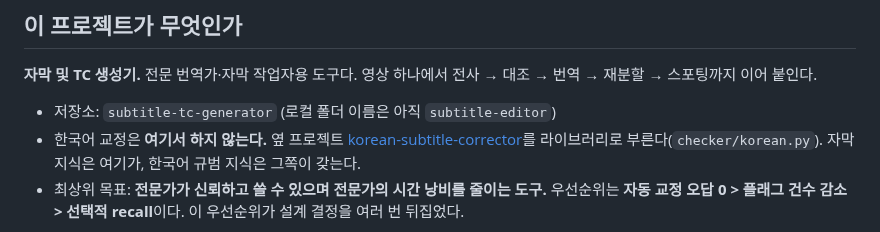
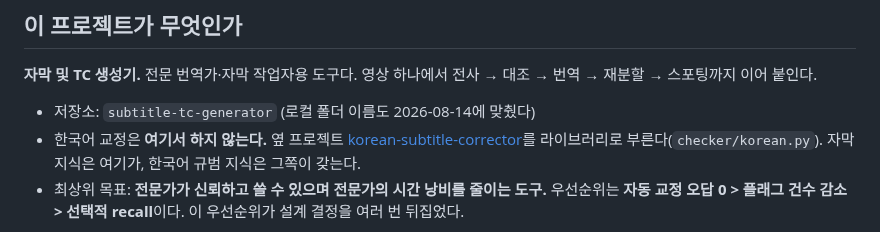
Before and after one commit to tigermorning/subtitle-tc-generator, a Markdown page: AGENTS.md, the part around the change. Rendered like a GitHub page.

```diff
--- a/AGENTS.md
+++ b/AGENTS.md
@@ -8,7 +8,7 @@
 **자막 및 TC 생성기.** 전문 번역가·자막 작업자용 도구다. 영상 하나에서
 전사 → 대조 → 번역 → 재분할 → 스포팅까지 이어 붙인다.
 
-- 저장소: `subtitle-tc-generator` (로컬 폴더 이름은 아직 `subtitle-editor`)
+- 저장소: `subtitle-tc-generator` (로컬 폴더 이름도 2026-08-14에 맞췄다)
 - 한국어 교정은 **여기서 하지 않는다.** 옆 프로젝트
   [korean-subtitle-corrector](https://github.com/tigermorning/korean-subtitle-corrector)를
   라이브러리로 부른다(`checker/korean.py`). 자막 지식은 여기가, 한국어 규범 지식은
```
Also changed, not shown: docs/BACKLOG.md (+3 -1 lines).
